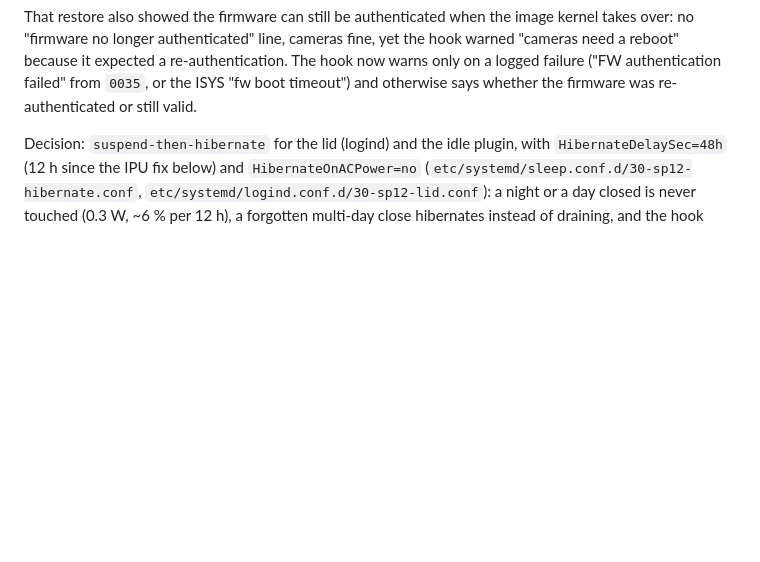
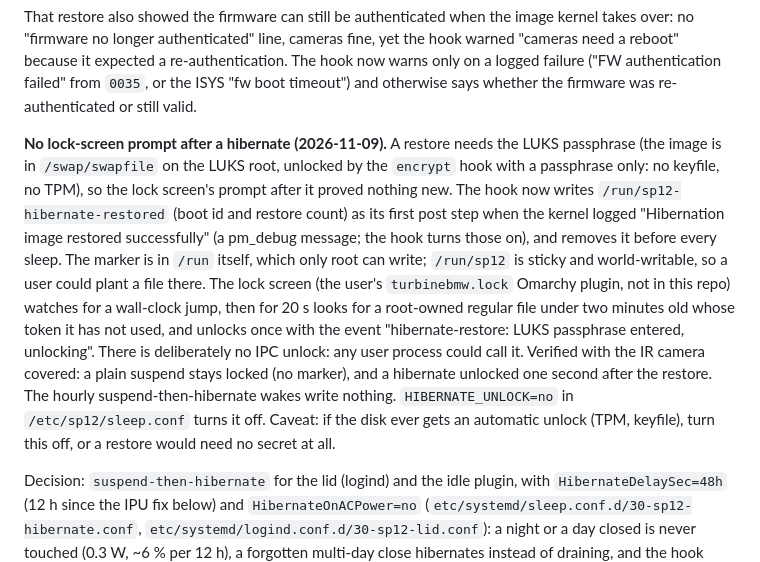
Before and after one commit to turbineBMW/surface-pro-12-linux, a Markdown page: docs/peripheral-plan.md, the part around the change. Rendered like a GitHub page; blank space fills up the shorter version.

Commit message:
Plan doc: no lock-screen prompt after a hibernate (LUKS already asked)
Co-Authored-By: Claude Opus 5.5 <noreply@anthropic.com>

```diff
--- a/docs/peripheral-plan.md
+++ b/docs/peripheral-plan.md
@@ -663,6 +663,27 @@ cameras fine, yet the hook warned "cameras need a reboot" because it
 expected a re-authentication. The hook now warns only on a logged failure
 ("FW authentication failed" from `0035`, or the ISYS "fw boot timeout") and
 otherwise says whether the firmware was re-authenticated or still valid.
+
+**No lock-screen prompt after a hibernate (2026-11-09).** A restore needs
+the LUKS passphrase (the image is in `/swap/swapfile` on the LUKS root,
+unlocked by the `encrypt` hook with a passphrase only: no keyfile, no TPM),
+so the lock screen's prompt after it proved nothing new. The hook now
+writes `/run/sp12-hibernate-restored` (boot id and restore count) as its
+first post step when the kernel logged "Hibernation image restored
+successfully" (a pm_debug message; the hook turns those on), and removes
+it before every sleep. The marker is in `/run` itself, which only root can
+write; `/run/sp12` is sticky and world-writable, so a user could plant a
+file there. The lock screen (the user's `turbinebmw.lock` Omarchy plugin,
+not in this repo) watches for a wall-clock jump, then for 20 s looks for a
+root-owned regular file under two minutes old whose token it has not used,
+and unlocks once with the event "hibernate-restore: LUKS passphrase
+entered, unlocking". There is deliberately no IPC unlock: any user process
+could call it. Verified with the IR camera covered: a plain suspend stays
+locked (no marker), and a hibernate unlocked one second after the restore.
+The hourly suspend-then-hibernate wakes write nothing. `HIBERNATE_UNLOCK=no`
+in `/etc/sp12/sleep.conf` turns it off. Caveat: if the disk ever gets an
+automatic unlock (TPM, keyfile), turn this off, or a restore would need no
+secret at all.
 
 Decision: `suspend-then-hibernate` for the lid (logind) and the idle plugin,
 with `HibernateDelaySec=48h` (12 h since the IPU fix below) and `HibernateOnACPower=no`
```
